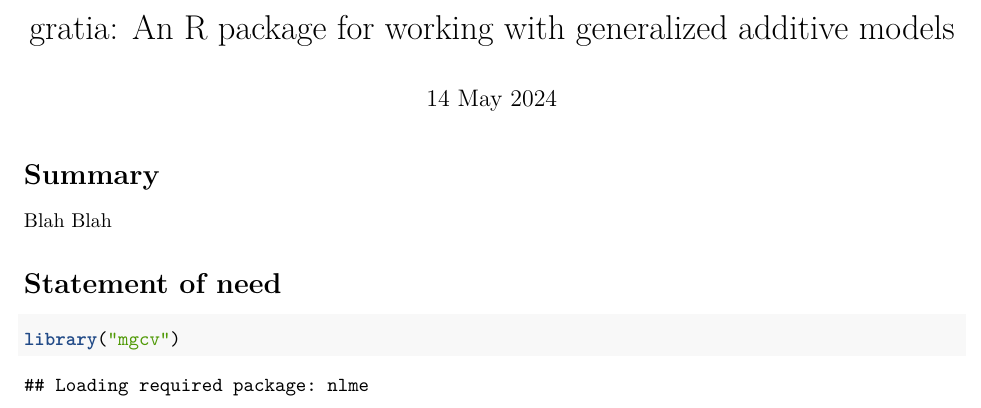
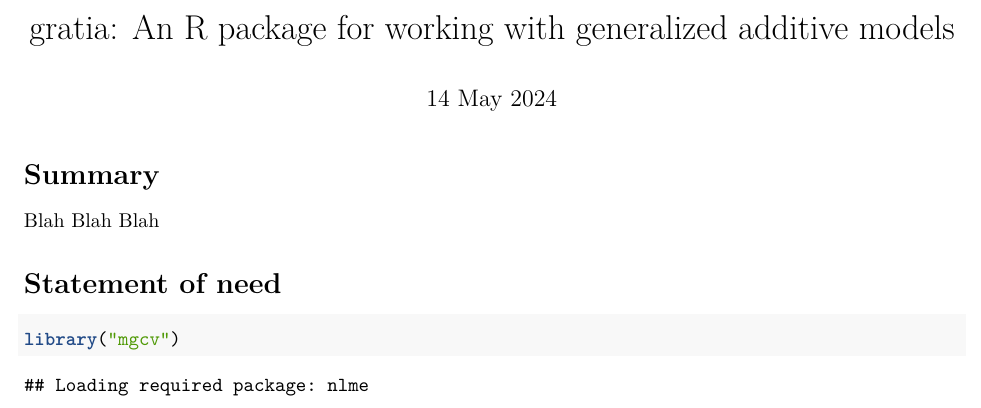
Before and after one commit to gavinsimpson/gratia-joss-paper, an R Markdown document (manuscript.Rmd): part of the page, cut so that both start at the same text. Rendered offline with R 4.5, knitr and Pandoc, then LaTeX, with nearby package versions; drawn as R Markdown's standard PDF in place of the format the file asks for; some code elsewhere in the file could not run offline.

Commit message:
test update

```diff
--- a/manuscript.Rmd
+++ b/manuscript.Rmd
@@ -23,7 +23,7 @@ journal: JOSS
 
 # Summary
 
-Blah Blah
+Blah Blah Blah
 
 # Statement of need
 
```
